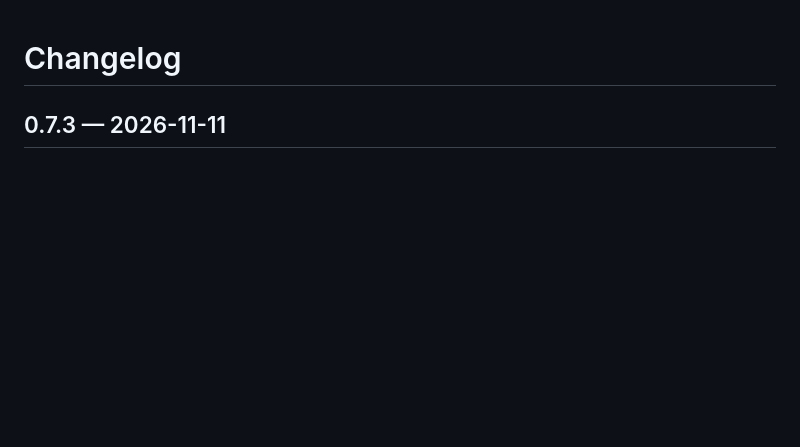
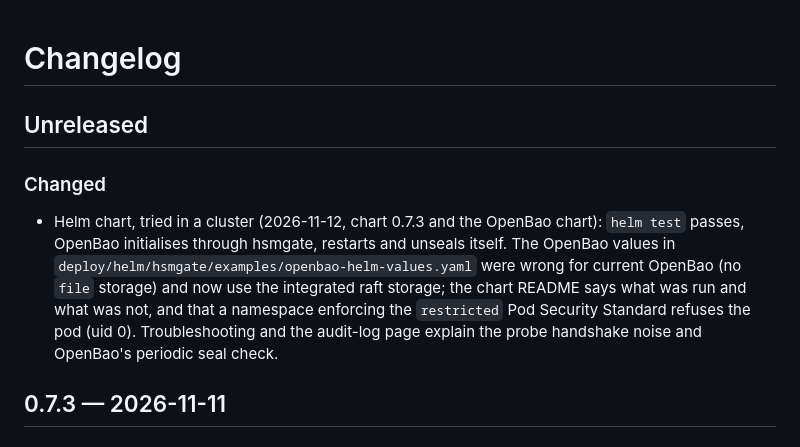
Before and after one commit to zystem/hsmgate, a Markdown page: CHANGELOG.md, the part around the change. Rendered like a GitHub page; blank space fills up the shorter version.

Commit message:
CHANGELOG: the cluster test
Co-Authored-By: Claude Sonnet 5.5 <noreply@anthropic.com>
Signed-off-by: andrii.zagriadskyi <10708003+zystem@users.noreply.github.com>

```diff
--- a/CHANGELOG.md
+++ b/CHANGELOG.md
@@ -1,4 +1,9 @@
 # Changelog
+
+## Unreleased
+
+### Changed
+- Helm chart, tried in a cluster (2026-11-12, chart 0.7.3 and the OpenBao chart): `helm test` passes, OpenBao initialises through hsmgate, restarts and unseals itself. The OpenBao values in `deploy/helm/hsmgate/examples/openbao-helm-values.yaml` were wrong for current OpenBao (no `file` storage) and now use the integrated raft storage; the chart README says what was run and what was not, and that a namespace enforcing the `restricted` Pod Security Standard refuses the pod (uid 0). Troubleshooting and the audit-log page explain the probe handshake noise and OpenBao's periodic seal check.
 
 ## 0.7.3 — 2026-11-11
 
```
